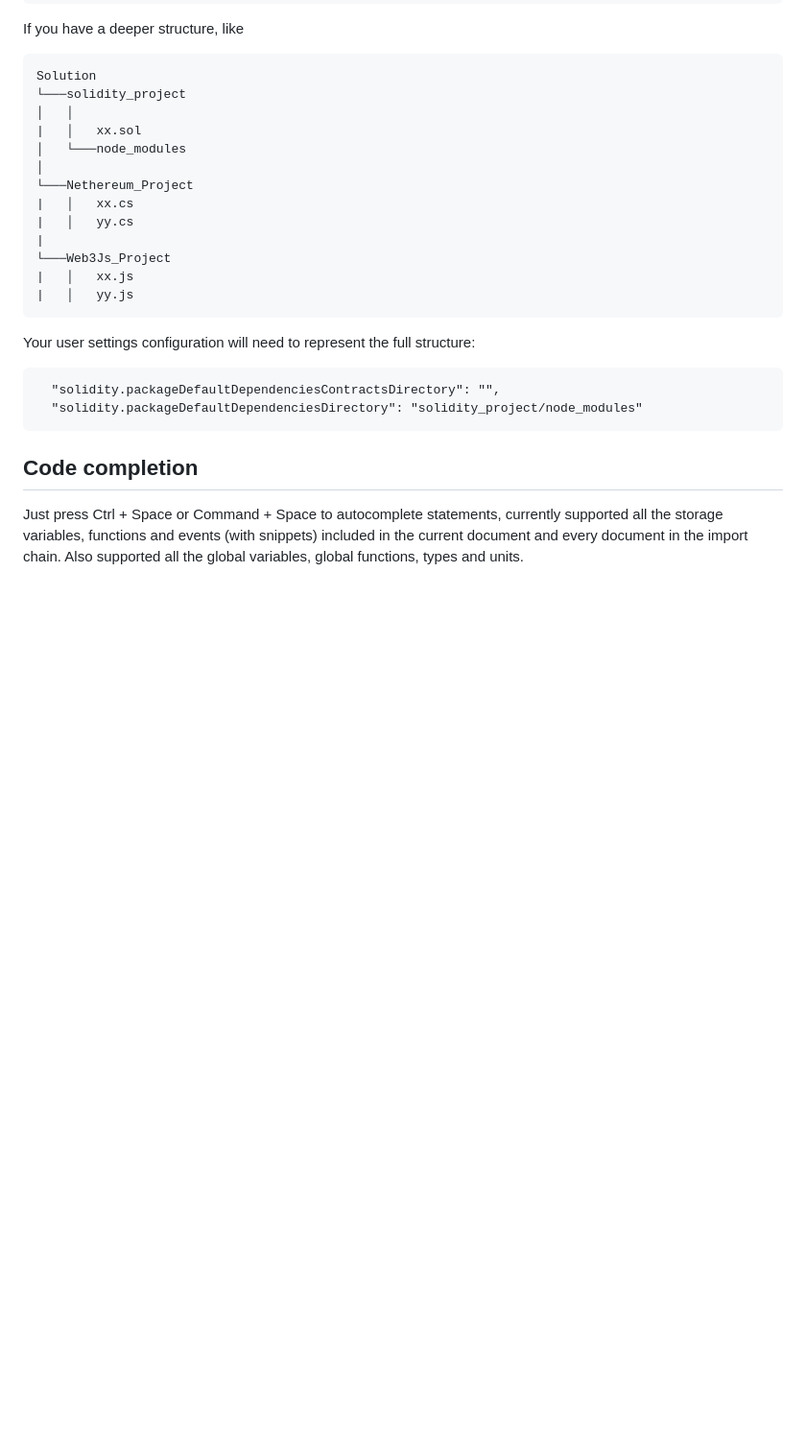
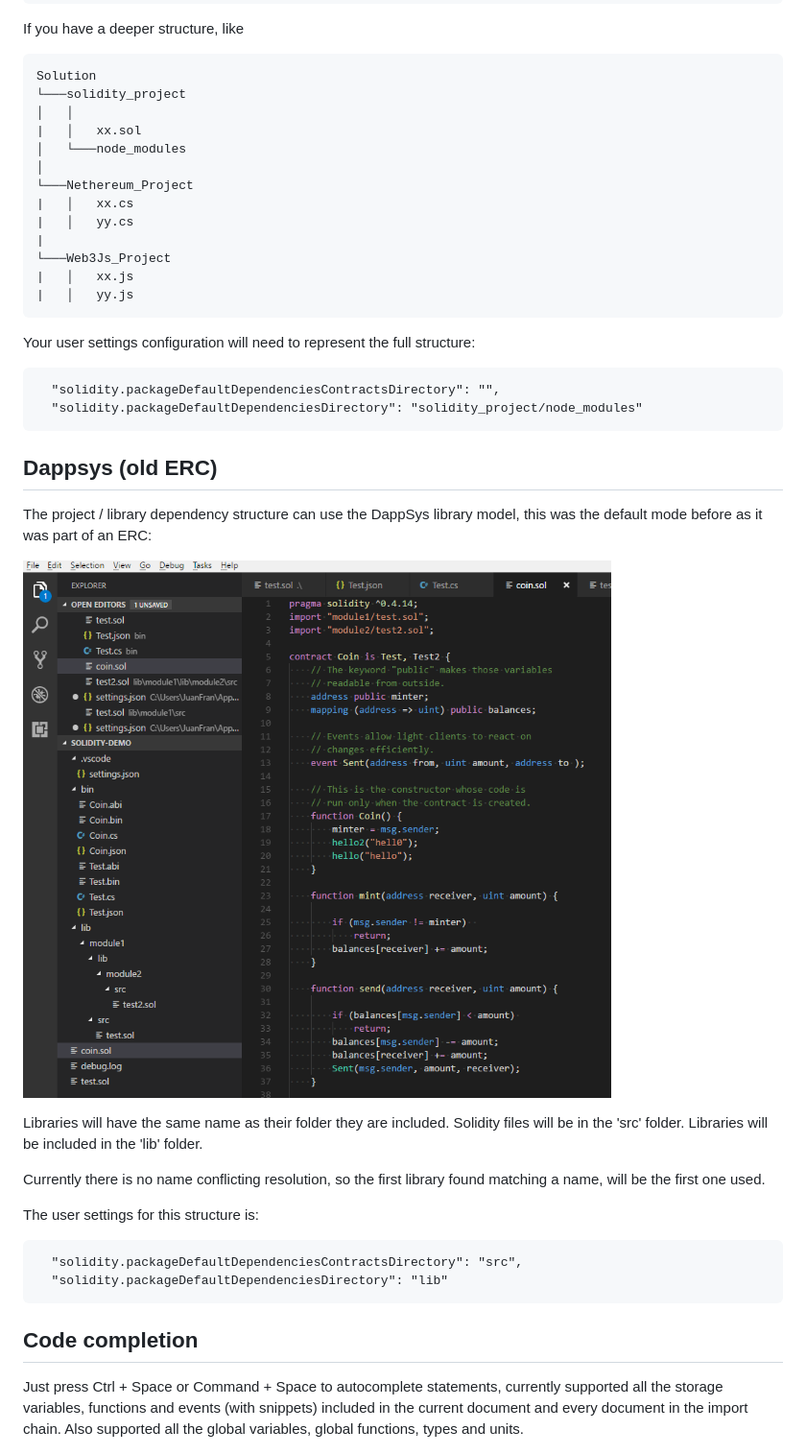
Before and after one commit to juanfranblanco/vscode-solidity, a Markdown page: README.md, the part around one of its changes. Shown at 96% size. Drawn GitHub-style; blank space fills up the shorter version.

````diff
--- a/README.md
+++ b/README.md
@@ -119,6 +113,25 @@ Your user settings configuration will need to represent the full structure:
 ```
   "solidity.packageDefaultDependenciesContractsDirectory": "",
   "solidity.packageDefaultDependenciesDirectory": "solidity_project/node_modules"
+```
+
+## Dappsys (old ERC)
+
+The project  / library dependency structure can use the DappSys library model, this was the default mode before as it was part of an ERC:
+
+![Screenshot](screenshots/simpleProjectStructure.PNG)
+
+Libraries will have the same name as their folder they are included.
+Solidity files will be in the 'src' folder.
+Libraries will be included in the 'lib' folder.
+
+Currently there is no name conflicting resolution, so the first library found matching a name, will be the first one used.
+
+The user settings for this structure is:
+
+```
+  "solidity.packageDefaultDependenciesContractsDirectory": "src",
+  "solidity.packageDefaultDependenciesDirectory": "lib"
 ```
 
 ## Code completion
````
Also changed, not shown: other parts of README.md (+21 -25 lines), screenshots/change-compiler-version-contextmenu.png (added), screenshots/change-compiler-version-gui-setting.png (added), screenshots/change-compiler-version-selectversion.png (added).
